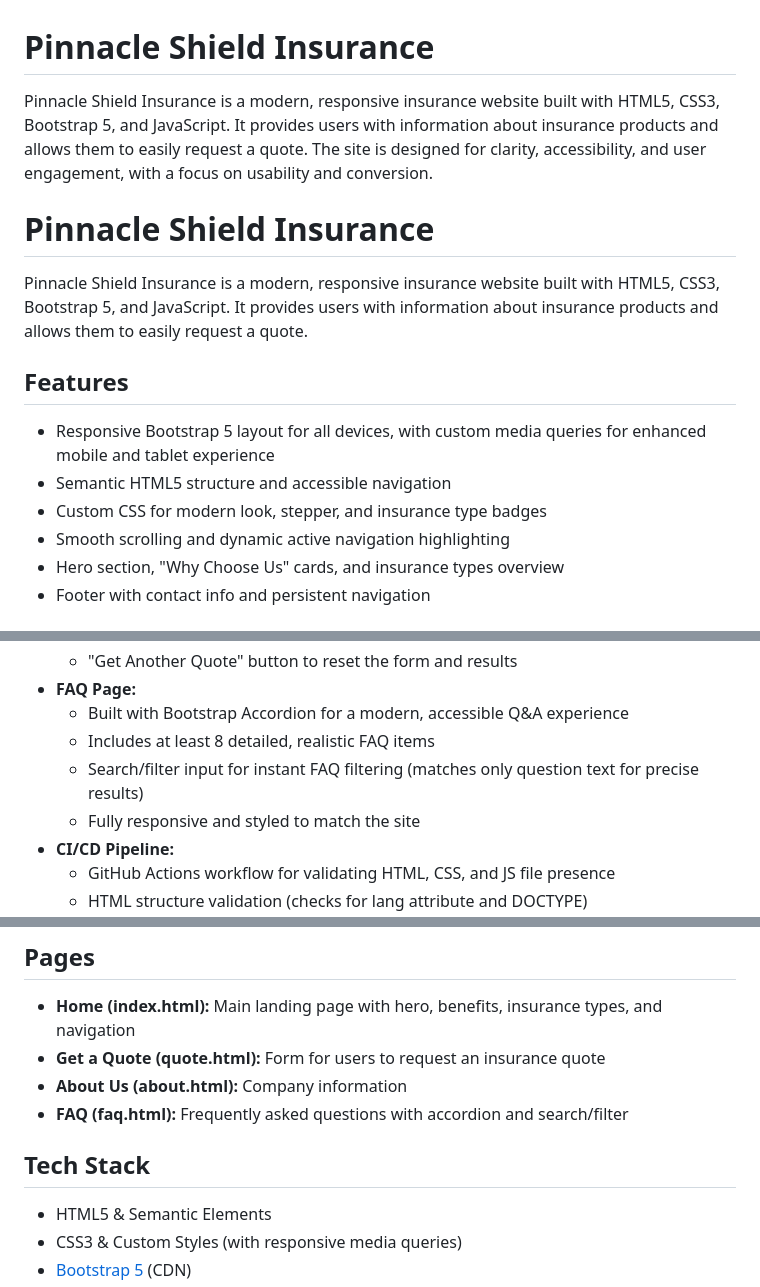
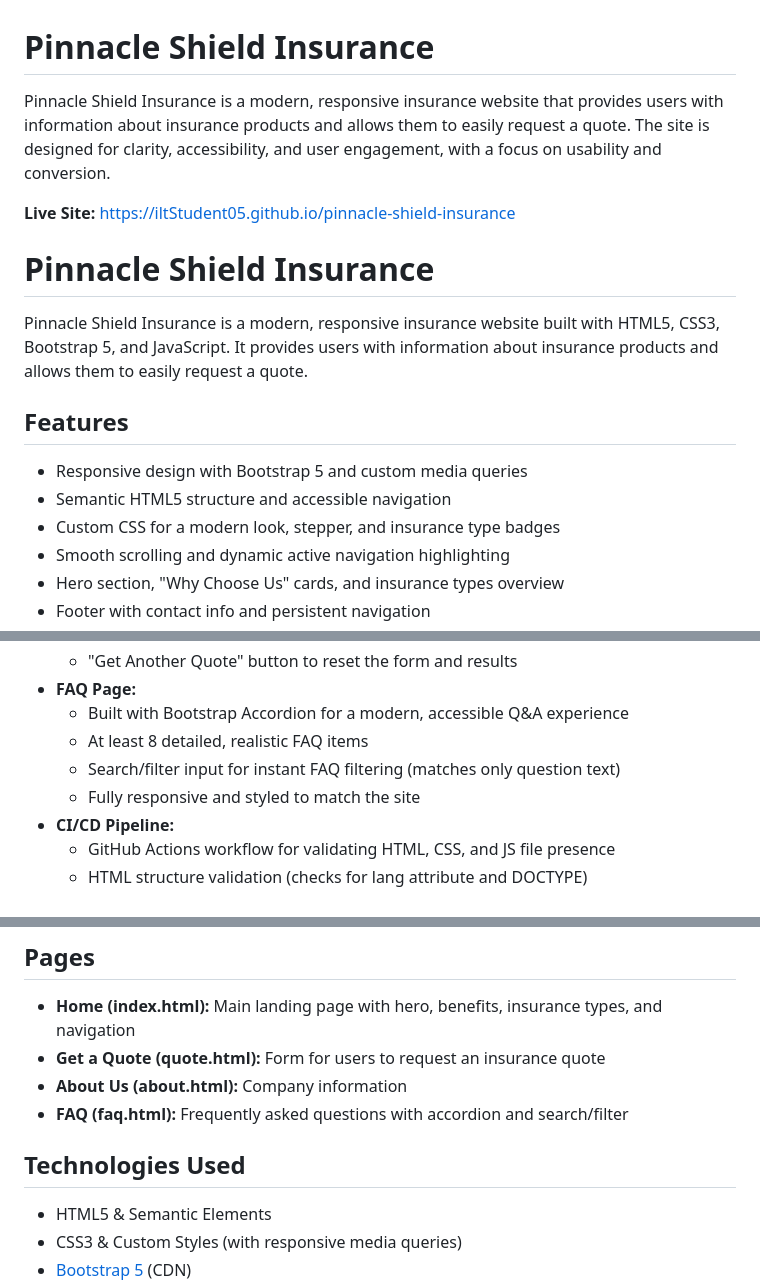
Before and after one commit to iltStudent05/pinnacle-shield-insurance, a Markdown page: README.md, 3 parts joined by grey strips. Rendered like a GitHub page.

Commit message:
docs: tech used, live site link, author

```diff
--- a/README.md
+++ b/README.md
@@ -1,17 +1,20 @@
 # Pinnacle Shield Insurance
 
-Pinnacle Shield Insurance is a modern, responsive insurance website built with HTML5, CSS3, Bootstrap 5, and JavaScript. It provides users with information about insurance products and allows them to easily request a quote. The site is designed for clarity, accessibility, and user engagement, with a focus on usability and conversion.
+Pinnacle Shield Insurance is a modern, responsive insurance website that provides users with information about insurance products and allows them to easily request a quote. The site is designed for clarity, accessibility, and user engagement, with a focus on usability and conversion.
+
+**Live Site:** [https://iltStudent05.github.io/pinnacle-shield-insurance](https://iltStudent05.github.io/pinnacle-shield-insurance)
 # Pinnacle Shield Insurance
 
 Pinnacle Shield Insurance is a modern, responsive insurance website built with HTML5, CSS3, Bootstrap 5, and JavaScript. It provides users with information about insurance products and allows them to easily request a quote.
 
 
 
+
 ## Features
 
-- Responsive Bootstrap 5 layout for all devices, with custom media queries for enhanced mobile and tablet experience
+- Responsive design with Bootstrap 5 and custom media queries
 - Semantic HTML5 structure and accessible navigation
-- Custom CSS for modern look, stepper, and insurance type badges
+- Custom CSS for a modern look, stepper, and insurance type badges
 - Smooth scrolling and dynamic active navigation highlighting
 - Hero section, "Why Choose Us" cards, and insurance types overview
 - Footer with contact info and persistent navigation
@@ -28,8 +31,8 @@ Pinnacle Shield Insurance is a modern, responsive insurance website built with H
   - "Get Another Quote" button to reset the form and results
 - **FAQ Page:**
   - Built with Bootstrap Accordion for a modern, accessible Q&A experience
-  - Includes at least 8 detailed, realistic FAQ items
-  - Search/filter input for instant FAQ filtering (matches only question text for precise results)
+  - At least 8 detailed, realistic FAQ items
+  - Search/filter input for instant FAQ filtering (matches only question text)
   - Fully responsive and styled to match the site
 - **CI/CD Pipeline:**
   - GitHub Actions workflow for validating HTML, CSS, and JS file presence
@@ -43,7 +46,8 @@ Pinnacle Shield Insurance is a modern, responsive insurance website built with H
 - **About Us (about.html):** Company information
 - **FAQ (faq.html):** Frequently asked questions with accordion and search/filter
 
-## Tech Stack
+
+## Technologies Used
 
 - HTML5 & Semantic Elements
 - CSS3 & Custom Styles (with responsive media queries)
```
Also changed, not shown: other parts of README.md (+5 -0 lines).
